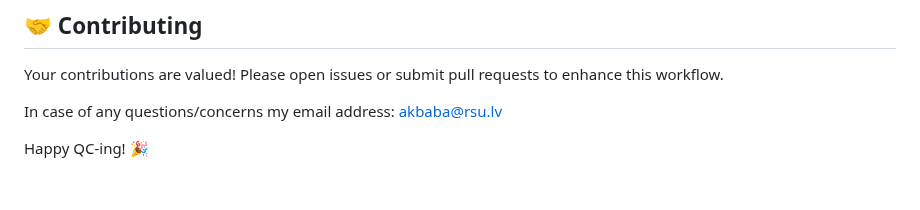
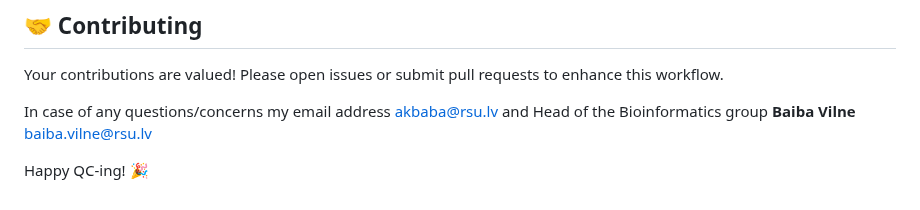
Before and after one commit to MedicalEnvironment/wdl_workflow, a Markdown page: README.md, the part around one of its changes. Rendered like a GitHub page.

```diff
--- a/README.md
+++ b/README.md
@@ -231,6 +231,6 @@ For further assistance, consult the documentation for:
 
 Your contributions are valued! Please open issues or submit pull requests to enhance this workflow.
 
-In case of any questions/concerns my email address: akbaba@rsu.lv
+In case of any questions/concerns my email address akbaba@rsu.lv and Head of the Bioinformatics group **Baiba Vilne** baiba.vilne@rsu.lv
 
 Happy QC-ing! 🎉
```
Also changed, not shown: other parts of README.md (+1 -1 lines).
